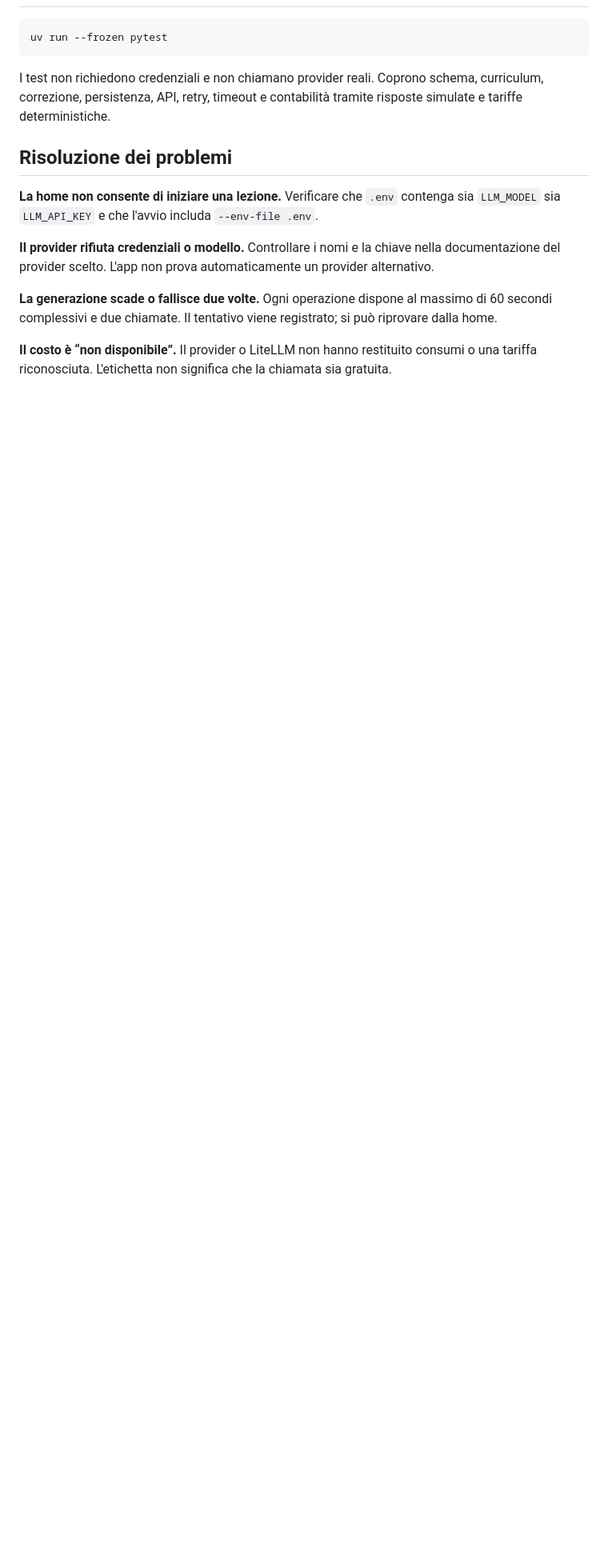
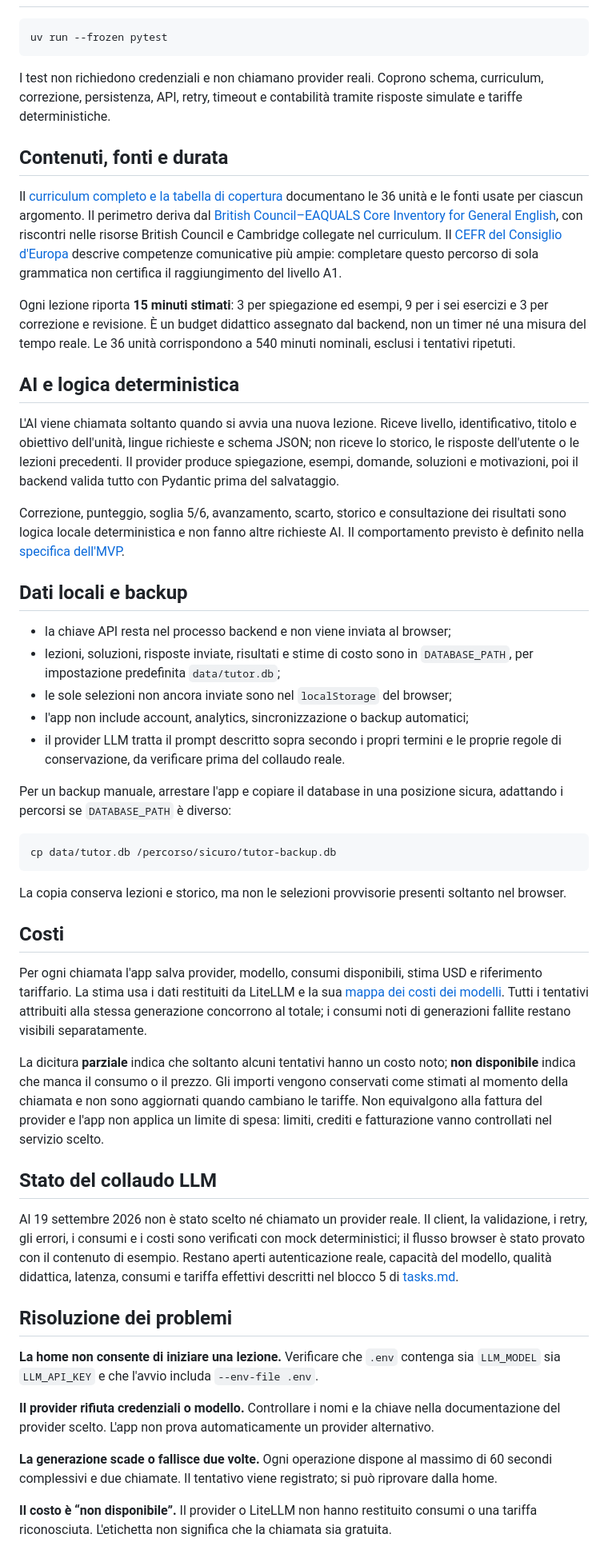
Before and after one commit to antonio-labs/eng-tutor, a Markdown page: README.md, the part around the change. Shown at 80% size. GitHub-like rendering; blank space fills up the shorter version.

Commit message:
docs: implement task 6.2 transparency

````diff
--- a/README.md
+++ b/README.md
@@ -108,6 +108,76 @@ I test non richiedono credenziali e non chiamano provider reali. Coprono schema,
 curriculum, correzione, persistenza, API, retry, timeout e contabilità tramite
 risposte simulate e tariffe deterministiche.
 
+## Contenuti, fonti e durata
+
+Il [curriculum completo e la tabella di copertura](A1-CURRICULUM.md) documentano
+le 36 unità e le fonti usate per ciascun argomento. Il perimetro deriva dal
+[British Council–EAQUALS Core Inventory for General English](https://www.teachingenglish.org.uk/sites/teacheng/files/pub-british-council-eaquals-core-inventoryv2.pdf),
+con riscontri nelle risorse British Council e Cambridge collegate nel curriculum.
+Il [CEFR del Consiglio d'Europa](https://www.coe.int/en/web/common-european-framework-reference-languages/table-3-cefr-3.3-common-reference-levels-qualitative-aspects-of-spoken-language-use)
+descrive competenze comunicative più ampie: completare questo percorso di sola
+grammatica non certifica il raggiungimento del livello A1.
+
+Ogni lezione riporta **15 minuti stimati**: 3 per spiegazione ed esempi, 9 per i
+sei esercizi e 3 per correzione e revisione. È un budget didattico assegnato dal
+backend, non un timer né una misura del tempo reale. Le 36 unità corrispondono a
+540 minuti nominali, esclusi i tentativi ripetuti.
+
+## AI e logica deterministica
+
+L'AI viene chiamata soltanto quando si avvia una nuova lezione. Riceve livello,
+identificativo, titolo e obiettivo dell'unità, lingue richieste e schema JSON;
+non riceve lo storico, le risposte dell'utente o le lezioni precedenti. Il
+provider produce spiegazione, esempi, domande, soluzioni e motivazioni, poi il
+backend valida tutto con Pydantic prima del salvataggio.
+
+Correzione, punteggio, soglia 5/6, avanzamento, scarto, storico e consultazione
+dei risultati sono logica locale deterministica e non fanno altre richieste AI.
+Il comportamento previsto è definito nella [specifica dell'MVP](MVP-SPEC.md).
+
+## Dati locali e backup
+
+- la chiave API resta nel processo backend e non viene inviata al browser;
+- lezioni, soluzioni, risposte inviate, risultati e stime di costo sono in
+  `DATABASE_PATH`, per impostazione predefinita `data/tutor.db`;
+- le sole selezioni non ancora inviate sono nel `localStorage` del browser;
+- l'app non include account, analytics, sincronizzazione o backup automatici;
+- il provider LLM tratta il prompt descritto sopra secondo i propri termini e
+  le proprie regole di conservazione, da verificare prima del collaudo reale.
+
+Per un backup manuale, arrestare l'app e copiare il database in una posizione
+sicura, adattando i percorsi se `DATABASE_PATH` è diverso:
+
+```bash
+cp data/tutor.db /percorso/sicuro/tutor-backup.db
+```
+
+La copia conserva lezioni e storico, ma non le selezioni provvisorie presenti
+soltanto nel browser.
+
+## Costi
+
+Per ogni chiamata l'app salva provider, modello, consumi disponibili, stima USD
+e riferimento tariffario. La stima usa i dati restituiti da LiteLLM e la sua
+[mappa dei costi dei modelli](https://docs.litellm.ai/docs/completion/token_usage).
+Tutti i tentativi attribuiti alla stessa generazione concorrono al totale; i
+consumi noti di generazioni fallite restano visibili separatamente.
+
+La dicitura **parziale** indica che soltanto alcuni tentativi hanno un costo
+noto; **non disponibile** indica che manca il consumo o il prezzo. Gli importi
+vengono conservati come stimati al momento della chiamata e non sono aggiornati
+quando cambiano le tariffe. Non equivalgono alla fattura del provider e l'app
+non applica un limite di spesa: limiti, crediti e fatturazione vanno controllati
+nel servizio scelto.
+
+## Stato del collaudo LLM
+
+Al 19 settembre 2026 non è stato scelto né chiamato un provider reale. Il client,
+la validazione, i retry, gli errori, i consumi e i costi sono verificati con mock
+deterministici; il flusso browser è stato provato con il contenuto di esempio.
+Restano aperti autenticazione reale, capacità del modello, qualità didattica,
+latenza, consumi e tariffa effettivi descritti nel blocco 5 di [tasks.md](tasks.md).
+
 ## Risoluzione dei problemi
 
 **La home non consente di iniziare una lezione.** Verificare che `.env` contenga
````
Also changed, not shown: tasks.md (+1 -1 lines).
